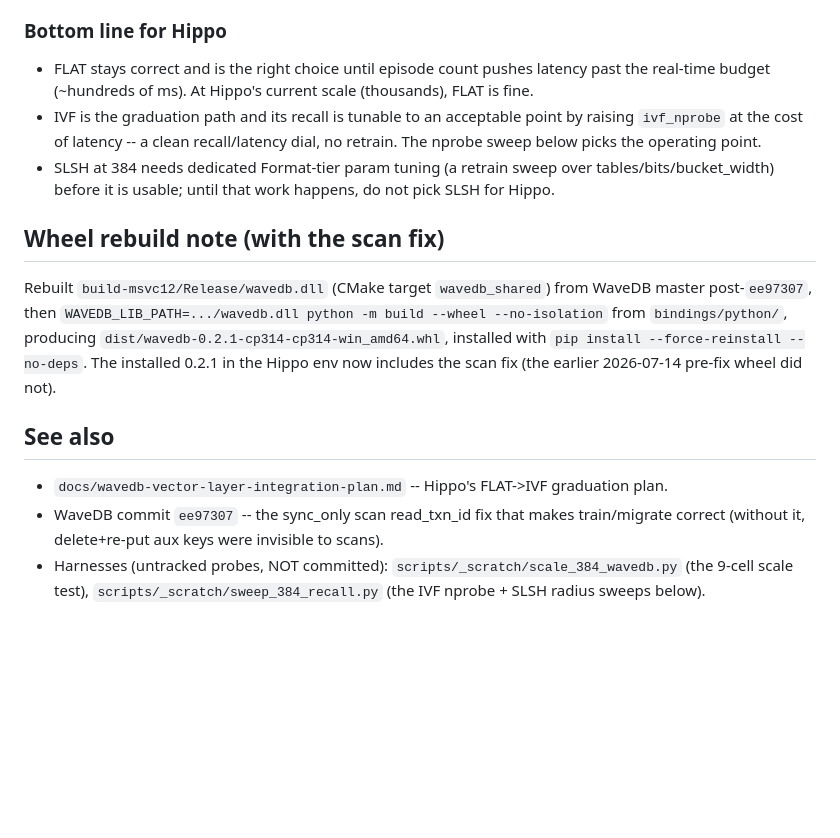
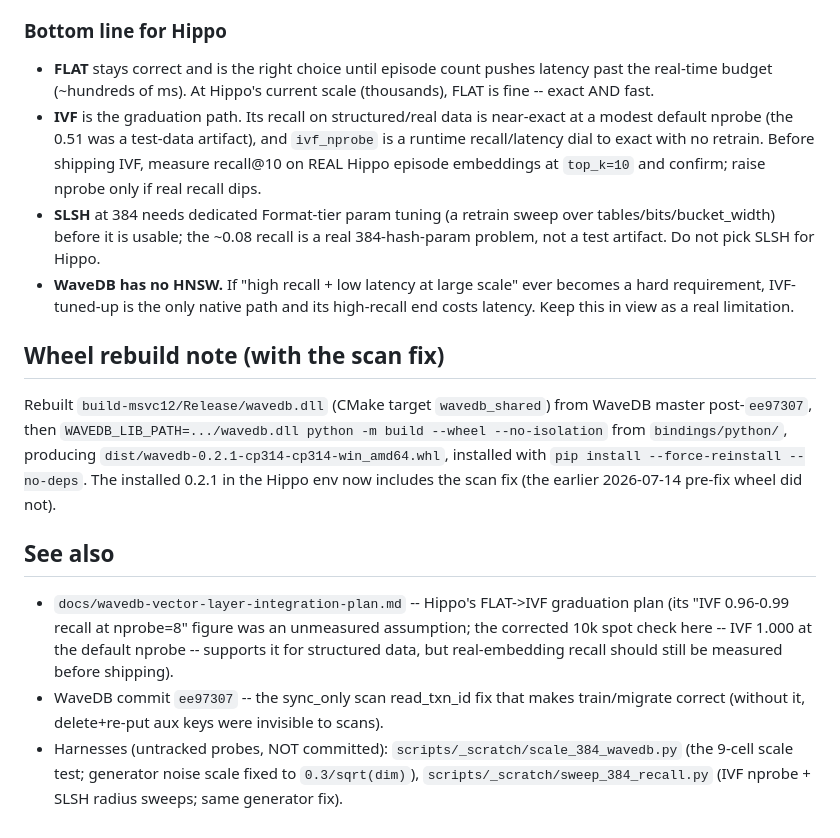
Before and after one commit to vijayee/pondr, a Markdown page: docs/wavedb-384-scale-results.md, the part around one of its changes. Rendered like a GitHub page; blank space fills up the shorter version.

```diff
--- a/docs/wavedb-384-scale-results.md
+++ b/docs/wavedb-384-scale-results.md
@@ -164,15 +213,20 @@ work is done (and probably not after).
 
 ### Bottom line for Hippo
 
-- FLAT stays correct and is the right choice until episode count pushes
+- **FLAT** stays correct and is the right choice until episode count pushes
   latency past the real-time budget (~hundreds of ms). At Hippo's current
-  scale (thousands), FLAT is fine.
-- IVF is the graduation path and its recall is tunable to an acceptable point
-  by raising `ivf_nprobe` at the cost of latency -- a clean recall/latency
-  dial, no retrain. The nprobe sweep below picks the operating point.
-- SLSH at 384 needs dedicated Format-tier param tuning (a retrain sweep over
-  tables/bits/bucket_width) before it is usable; until that work happens,
-  do not pick SLSH for Hippo.
+  scale (thousands), FLAT is fine -- exact AND fast.
+- **IVF** is the graduation path. Its recall on structured/real data is
+  near-exact at a modest default nprobe (the 0.51 was a test-data artifact),
+  and `ivf_nprobe` is a runtime recall/latency dial to exact with no retrain.
+  Before shipping IVF, measure recall@10 on REAL Hippo episode embeddings at
+  `top_k=10` and confirm; raise nprobe only if real recall dips.
+- **SLSH** at 384 needs dedicated Format-tier param tuning (a retrain sweep
+  over tables/bits/bucket_width) before it is usable; the ~0.08 recall is a
+  real 384-hash-param problem, not a test artifact. Do not pick SLSH for Hippo.
+- **WaveDB has no HNSW.** If "high recall + low latency at large scale" ever
+  becomes a hard requirement, IVF-tuned-up is the only native path and its
+  high-recall end costs latency. Keep this in view as a real limitation.
 
 ## Wheel rebuild note (with the scan fix)
 
@@ -187,11 +241,15 @@ env now includes the scan fix (the earlier 2026-07-14 pre-fix wheel did not).
 ## See also
 
 - `docs/wavedb-vector-layer-integration-plan.md` -- Hippo's FLAT->IVF
-  graduation plan.
+  graduation plan (its "IVF 0.96-0.99 recall at nprobe=8" figure was an
+  unmeasured assumption; the corrected 10k spot check here -- IVF 1.000 at
+  the default nprobe -- supports it for structured data, but real-embedding
+  recall should still be measured before shipping).
 - WaveDB commit `ee97307` -- the sync_only scan read_txn_id fix that makes
   train/migrate correct (without it, delete+re-put aux keys were invisible to
   scans).
 - Harnesses (untracked probes, NOT committed):
-  `scripts/_scratch/scale_384_wavedb.py` (the 9-cell scale test),
-  `scripts/_scratch/sweep_384_recall.py` (the IVF nprobe + SLSH radius sweeps
-  below).
+  `scripts/_scratch/scale_384_wavedb.py` (the 9-cell scale test; generator
+  noise scale fixed to `0.3/sqrt(dim)`),
+  `scripts/_scratch/sweep_384_recall.py` (IVF nprobe + SLSH radius sweeps;
+  same generator fix).
```
Also changed, not shown: other parts of docs/wavedb-384-scale-results.md (+127 -78 lines).
